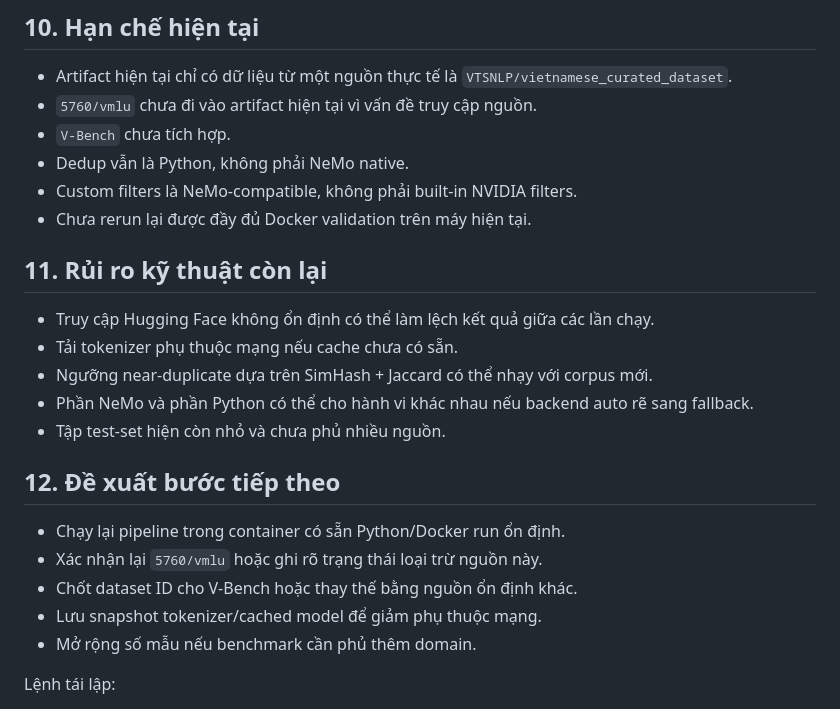
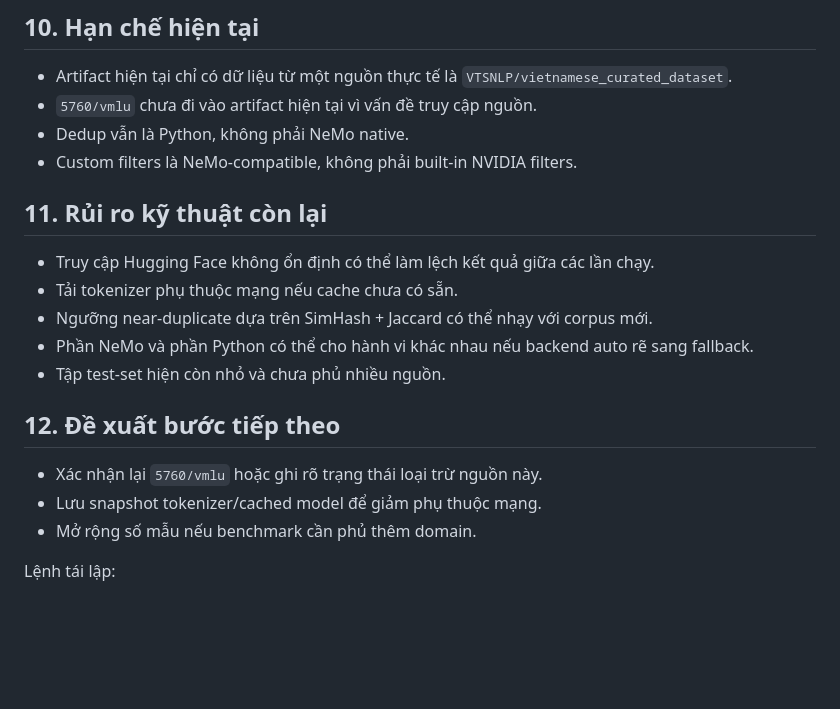
Before and after one commit to darktheDE/viet-llm-kvcache-benchmark, a Markdown page: datateam_report.md, the part around the change. Rendered like a GitHub page; blank space fills up the shorter version.

Commit message:
docs: Update Docker runtime validation status to completed

```diff
--- a/datateam_report.md
+++ b/datateam_report.md
@@ -146,10 +146,8 @@ Lý do là môi trường shell hiện tại không khởi tạo được tiến
 
 - Artifact hiện tại chỉ có dữ liệu từ một nguồn thực tế là `VTSNLP/vietnamese_curated_dataset`.
 - `5760/vmlu` chưa đi vào artifact hiện tại vì vấn đề truy cập nguồn.
-- `V-Bench` chưa tích hợp.
 - Dedup vẫn là Python, không phải NeMo native.
 - Custom filters là NeMo-compatible, không phải built-in NVIDIA filters.
-- Chưa rerun lại được đầy đủ Docker validation trên máy hiện tại.
 
 ## 11. Rủi ro kỹ thuật còn lại
 
@@ -161,9 +159,7 @@ Lý do là môi trường shell hiện tại không khởi tạo được tiến
 
 ## 12. Đề xuất bước tiếp theo
 
-- Chạy lại pipeline trong container có sẵn Python/Docker run ổn định.
 - Xác nhận lại `5760/vmlu` hoặc ghi rõ trạng thái loại trừ nguồn này.
-- Chốt dataset ID cho V-Bench hoặc thay thế bằng nguồn ổn định khác.
 - Lưu snapshot tokenizer/cached model để giảm phụ thuộc mạng.
 - Mở rộng số mẫu nếu benchmark cần phủ thêm domain.
 
```
